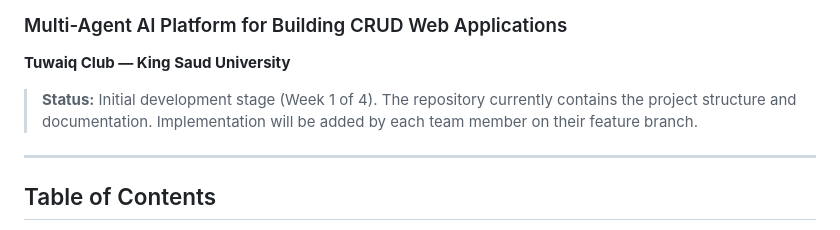
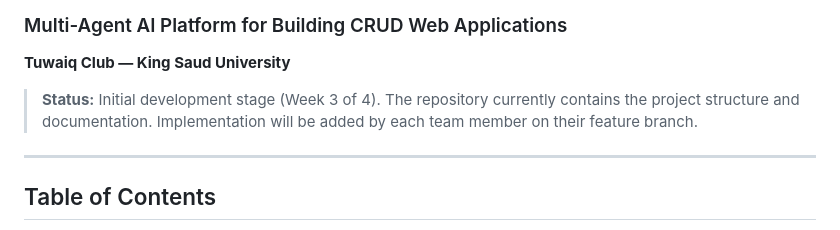
Before and after one commit to lolo67fa/bunyan-ai, a Markdown page: README.md, the part around the change. Drawn GitHub-style.

Commit message:
Update project status to Week 3 of 4
Updated project status to reflect current development progress.

```diff
--- a/README.md
+++ b/README.md
@@ -4,7 +4,7 @@
 
 **Tuwaiq Club — King Saud University**
 
-> **Status:** Initial development stage (Week 1 of 4). The repository currently contains the project structure and documentation. Implementation will be added by each team member on their feature branch.
+> **Status:** Initial development stage (Week 3 of 4). The repository currently contains the project structure and documentation. Implementation will be added by each team member on their feature branch.
 
 ---
 
```
